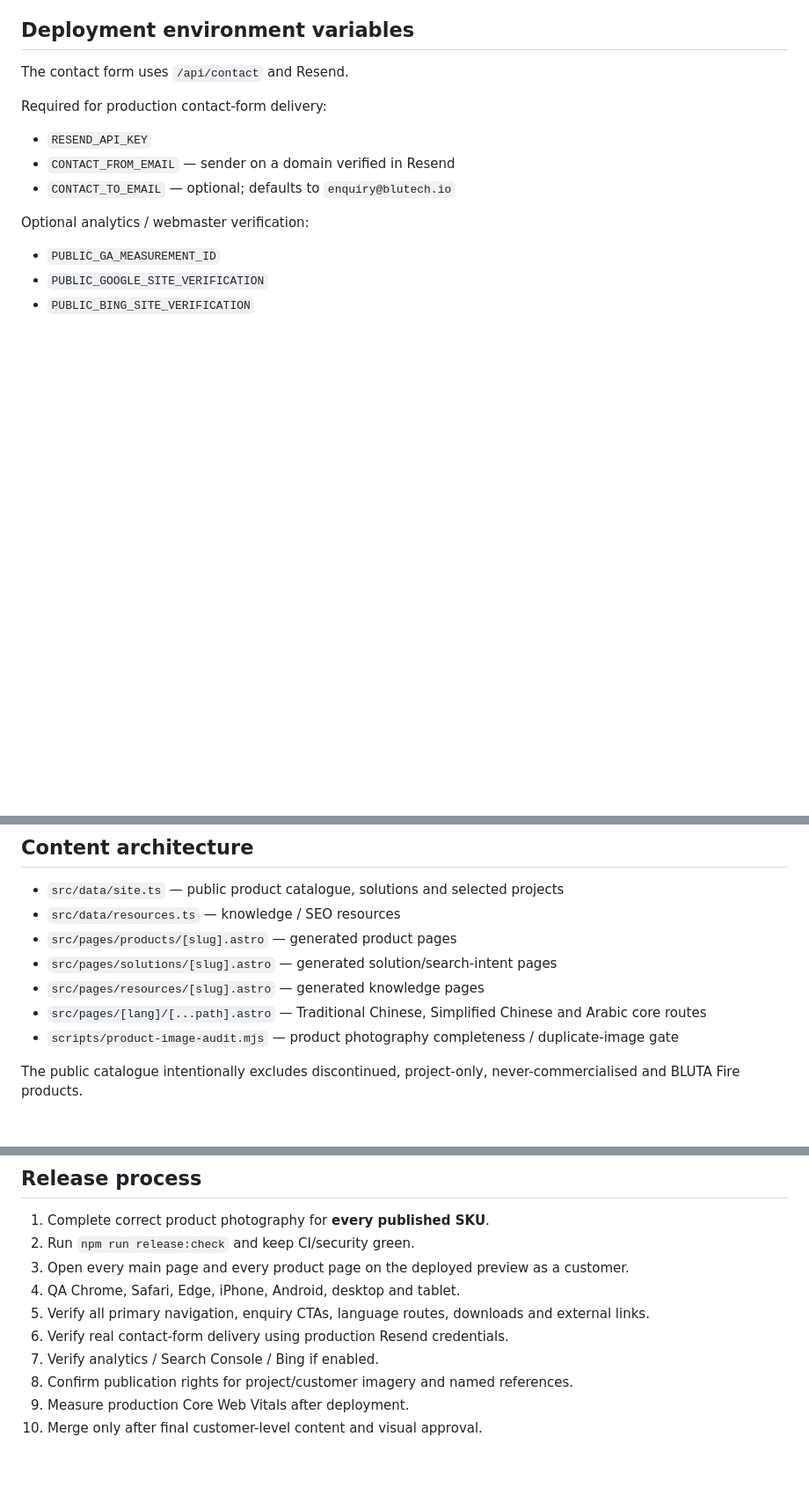
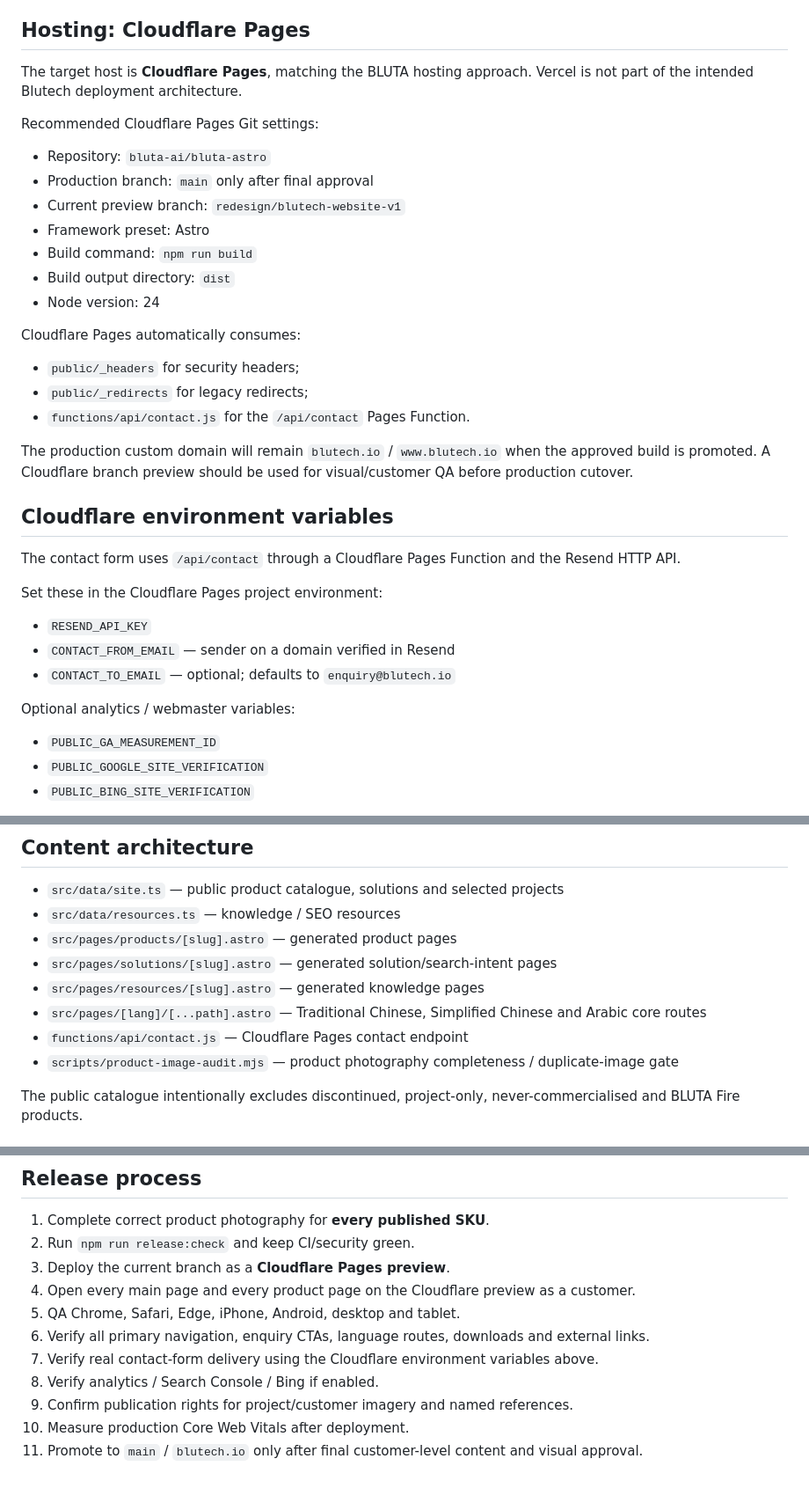
Before and after one commit to bluta-ai/bluta-astro, a Markdown page: README.md, 3 parts joined by grey strips. Shown at 88% size. Rendered like a GitHub page; blank space fills up the shorter version.

Commit message:
Document Cloudflare Pages as Blutech hosting target

```diff
--- a/README.md
+++ b/README.md
@@ -52,17 +52,39 @@ GitHub CI also runs `npm audit --omit=dev --audit-level=high`.
 - one deliberate dark software moment for Halo / Core;
 - subtle motion only.
 
-## Deployment environment variables
+## Hosting: Cloudflare Pages
 
-The contact form uses `/api/contact` and Resend.
+The target host is **Cloudflare Pages**, matching the BLUTA hosting approach. Vercel is not part of the intended Blutech deployment architecture.
 
-Required for production contact-form delivery:
+Recommended Cloudflare Pages Git settings:
+
+- Repository: `bluta-ai/bluta-astro`
+- Production branch: `main` only after final approval
+- Current preview branch: `redesign/blutech-website-v1`
+- Framework preset: Astro
+- Build command: `npm run build`
+- Build output directory: `dist`
+- Node version: 24
+
+Cloudflare Pages automatically consumes:
+
+- `public/_headers` for security headers;
+- `public/_redirects` for legacy redirects;
+- `functions/api/contact.js` for the `/api/contact` Pages Function.
+
+The production custom domain will remain `blutech.io` / `www.blutech.io` when the approved build is promoted. A Cloudflare branch preview should be used for visual/customer QA before production cutover.
+
+## Cloudflare environment variables
+
+The contact form uses `/api/contact` through a Cloudflare Pages Function and the Resend HTTP API.
+
+Set these in the Cloudflare Pages project environment:
 
 - `RESEND_API_KEY`
 - `CONTACT_FROM_EMAIL` — sender on a domain verified in Resend
 - `CONTACT_TO_EMAIL` — optional; defaults to `enquiry@blutech.io`
 
-Optional analytics / webmaster verification:
+Optional analytics / webmaster variables:
 
 - `PUBLIC_GA_MEASUREMENT_ID`
 - `PUBLIC_GOOGLE_SITE_VERIFICATION`
@@ -78,6 +100,7 @@ Do not commit credentials, API keys or verification secrets.
 - `src/pages/solutions/[slug].astro` — generated solution/search-intent pages
 - `src/pages/resources/[slug].astro` — generated knowledge pages
 - `src/pages/[lang]/[...path].astro` — Traditional Chinese, Simplified Chinese and Arabic core routes
+- `functions/api/contact.js` — Cloudflare Pages contact endpoint
 - `scripts/product-image-audit.mjs` — product photography completeness / duplicate-image gate
 
 The public catalogue intentionally excludes discontinued, project-only, never-commercialised and BLUTA Fire products.
@@ -107,11 +130,12 @@ Core routes:
 
 1. Complete correct product photography for **every published SKU**.
 2. Run `npm run release:check` and keep CI/security green.
-3. Open every main page and every product page on the deployed preview as a customer.
-4. QA Chrome, Safari, Edge, iPhone, Android, desktop and tablet.
-5. Verify all primary navigation, enquiry CTAs, language routes, downloads and external links.
-6. Verify real contact-form delivery using production Resend credentials.
-7. Verify analytics / Search Console / Bing if enabled.
-8. Confirm publication rights for project/customer imagery and named references.
-9. Measure production Core Web Vitals after deployment.
-10. Merge only after final customer-level content and visual approval.
+3. Deploy the current branch as a **Cloudflare Pages preview**.
+4. Open every main page and every product page on the Cloudflare preview as a customer.
+5. QA Chrome, Safari, Edge, iPhone, Android, desktop and tablet.
+6. Verify all primary navigation, enquiry CTAs, language routes, downloads and external links.
+7. Verify real contact-form delivery using the Cloudflare environment variables above.
+8. Verify analytics / Search Console / Bing if enabled.
+9. Confirm publication rights for project/customer imagery and named references.
+10. Measure production Core Web Vitals after deployment.
+11. Promote to `main` / `blutech.io` only after final customer-level content and visual approval.
```
